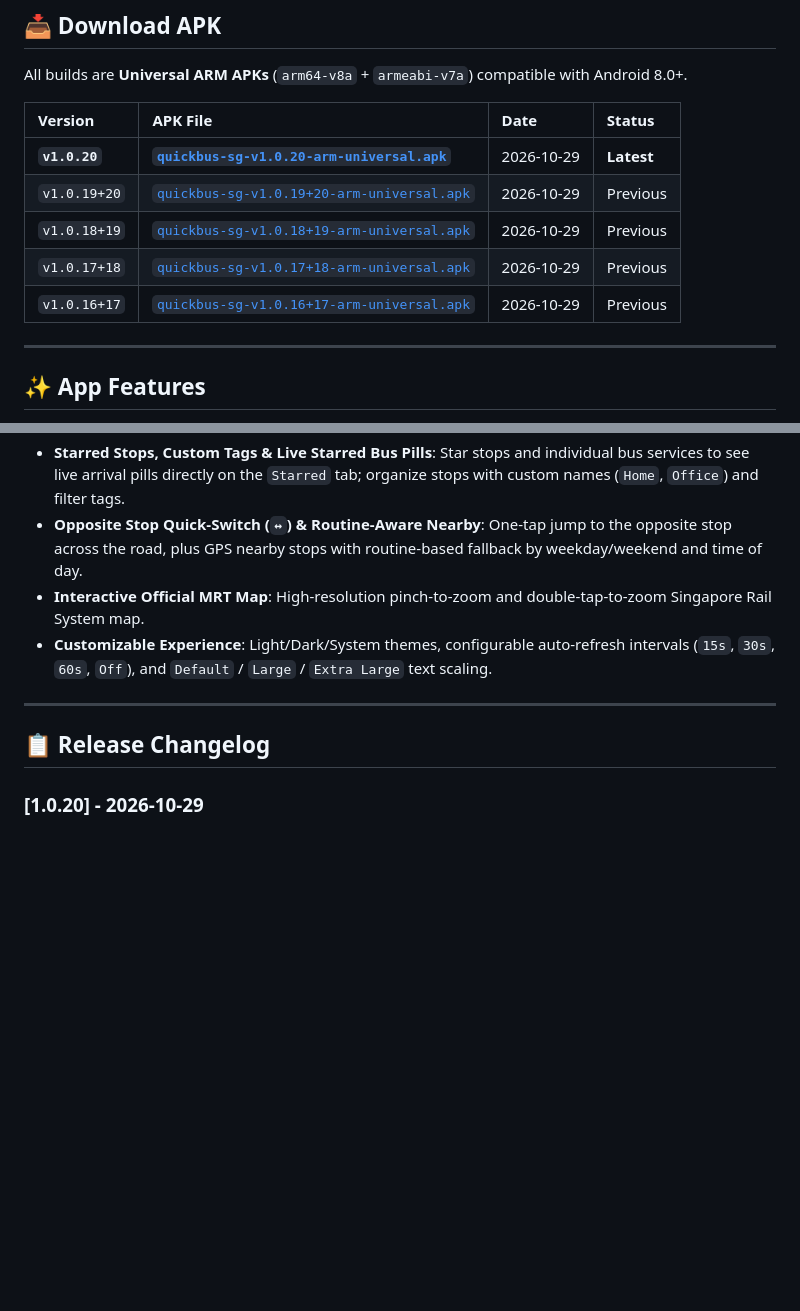
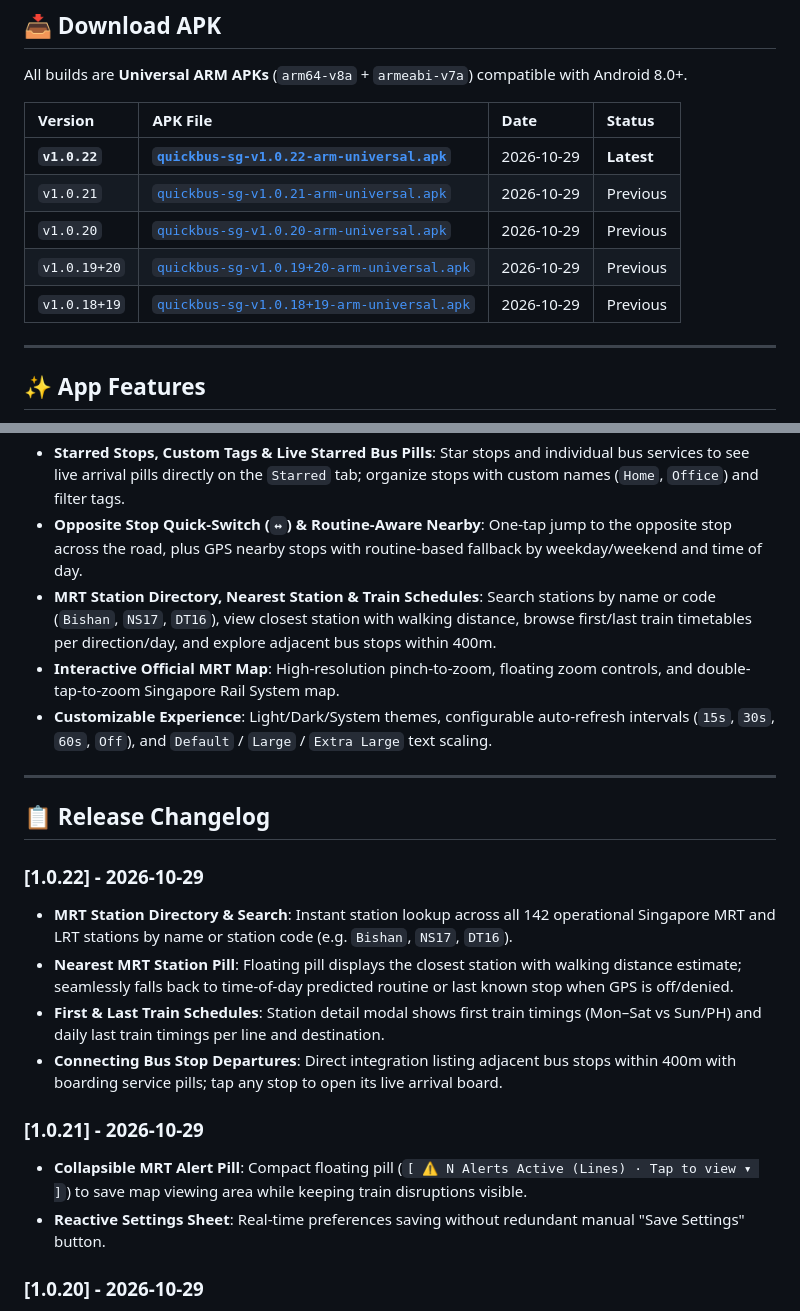
Before and after one commit to whowantamad/quickbus-sg-releases, a Markdown page: README.md, 2 parts joined by grey strips. GitHub-like rendering; blank space fills up the shorter version.

Commit message:
docs(releases): update release notes and APK download table for v1.0.22

```diff
--- a/README.md
+++ b/README.md
@@ -12,11 +12,11 @@ All builds are **Universal ARM APKs** (`arm64-v8a` + `armeabi-v7a`) compatible w
 
 | Version | APK File | Date | Status |
 | :--- | :--- | :--- | :--- |
-| **`v1.0.20`** | [**`quickbus-sg-v1.0.20-arm-universal.apk`**](./quickbus-sg-v1.0.20-arm-universal.apk) | 2026-10-29 | **Latest** |
+| **`v1.0.22`** | [**`quickbus-sg-v1.0.22-arm-universal.apk`**](./quickbus-sg-v1.0.22-arm-universal.apk) | 2026-10-29 | **Latest** |
+| `v1.0.21` | [`quickbus-sg-v1.0.21-arm-universal.apk`](./quickbus-sg-v1.0.21-arm-universal.apk) | 2026-10-29 | Previous |
+| `v1.0.20` | [`quickbus-sg-v1.0.20-arm-universal.apk`](./quickbus-sg-v1.0.20-arm-universal.apk) | 2026-10-29 | Previous |
 | `v1.0.19+20` | [`quickbus-sg-v1.0.19+20-arm-universal.apk`](./quickbus-sg-v1.0.19+20-arm-universal.apk) | 2026-10-29 | Previous |
 | `v1.0.18+19` | [`quickbus-sg-v1.0.18+19-arm-universal.apk`](./quickbus-sg-v1.0.18+19-arm-universal.apk) | 2026-10-29 | Previous |
-| `v1.0.17+18` | [`quickbus-sg-v1.0.17+18-arm-universal.apk`](./quickbus-sg-v1.0.17+18-arm-universal.apk) | 2026-10-29 | Previous |
-| `v1.0.16+17` | [`quickbus-sg-v1.0.16+17-arm-universal.apk`](./quickbus-sg-v1.0.16+17-arm-universal.apk) | 2026-10-29 | Previous |
 
 ---
 
@@ -29,12 +29,23 @@ All builds are **Universal ARM APKs** (`arm64-v8a` + `armeabi-v7a`) compatible w
 - **Smart Route Timeline & Last-Bus Warnings**: Locks bidirectional routes to your current direction, badges the incoming `Next Bus` and `Here` stop, collapses passed stops (`Show N earlier stops`), and shows an amber `Last Bus HH:MM` warning when a service is near closing.
 - **Starred Stops, Custom Tags & Live Starred Bus Pills**: Star stops and individual bus services to see live arrival pills directly on the `Starred` tab; organize stops with custom names (`Home`, `Office`) and filter tags.
 - **Opposite Stop Quick-Switch (`↔`) & Routine-Aware Nearby**: One-tap jump to the opposite stop across the road, plus GPS nearby stops with routine-based fallback by weekday/weekend and time of day.
-- **Interactive Official MRT Map**: High-resolution pinch-to-zoom and double-tap-to-zoom Singapore Rail System map.
+- **MRT Station Directory, Nearest Station & Train Schedules**: Search stations by name or code (`Bishan`, `NS17`, `DT16`), view closest station with walking distance, browse first/last train timetables per direction/day, and explore adjacent bus stops within 400m.
+- **Interactive Official MRT Map**: High-resolution pinch-to-zoom, floating zoom controls, and double-tap-to-zoom Singapore Rail System map.
 - **Customizable Experience**: Light/Dark/System themes, configurable auto-refresh intervals (`15s`, `30s`, `60s`, `Off`), and `Default` / `Large` / `Extra Large` text scaling.
 
 ---
 
 ## 📋 Release Changelog
+
+### [1.0.22] - 2026-10-29
+- **MRT Station Directory & Search**: Instant station lookup across all 142 operational Singapore MRT and LRT stations by name or station code (e.g. `Bishan`, `NS17`, `DT16`).
+- **Nearest MRT Station Pill**: Floating pill displays the closest station with walking distance estimate; seamlessly falls back to time-of-day predicted routine or last known stop when GPS is off/denied.
+- **First & Last Train Schedules**: Station detail modal shows first train timings (Mon–Sat vs Sun/PH) and daily last train timings per line and destination.
+- **Connecting Bus Stop Departures**: Direct integration listing adjacent bus stops within 400m with boarding service pills; tap any stop to open its live arrival board.
+
+### [1.0.21] - 2026-10-29
+- **Collapsible MRT Alert Pill**: Compact floating pill (`[ ⚠️ N Alerts Active (Lines) · Tap to view ▾ ]`) to save map viewing area while keeping train disruptions visible.
+- **Reactive Settings Sheet**: Real-time preferences saving without redundant manual "Save Settings" button.
 
 ### [1.0.20] - 2026-10-29
 - **Consolidated Bicycle Parking & Taxi Stand Pills**: Replaced repeating individual amenity chips with single count pills (`N Bicycle Parking ›` and `N Taxi Stand(s) ›`) for a cleaner, non-scrolling stop view.
```
Also changed, not shown: other parts of README.md (+1 -1 lines).
